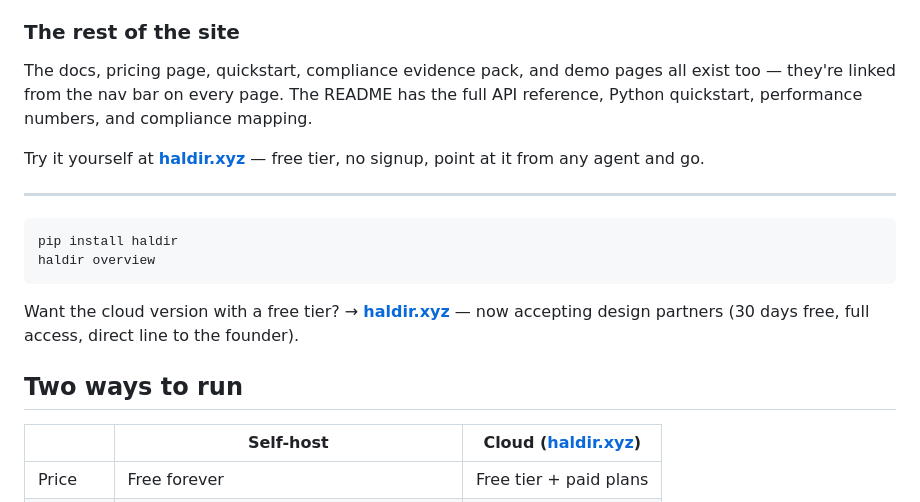
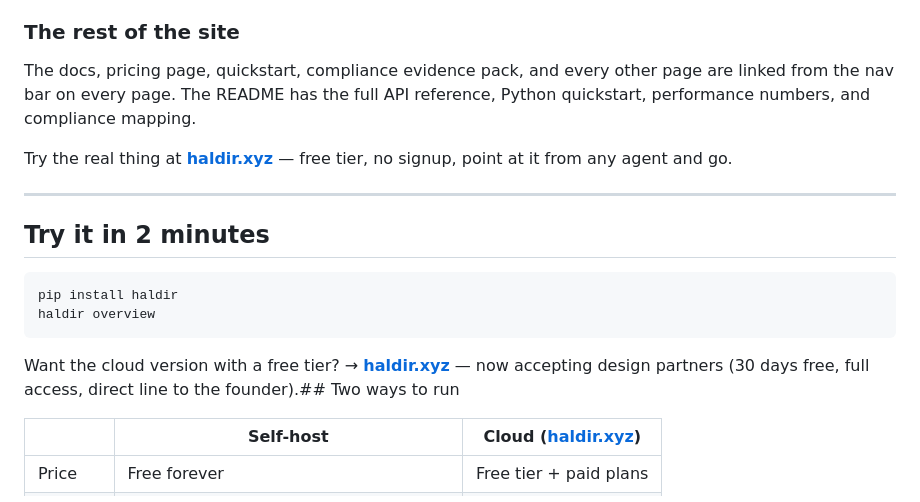
Before and after one commit to ExposureGuard/haldir, a Markdown page: README.md, the part around the change printed below. Drawn GitHub-style.

````diff
--- a/README.md
+++ b/README.md
@@ -90,20 +71,21 @@ Each dashboard page does something real. Here's the short version:
 
 ### The rest of the site
 
-The docs, pricing page, quickstart, compliance evidence pack, and demo pages all exist too — they're linked from the nav bar on every page. The README has the full API reference, Python quickstart, performance numbers, and compliance mapping.
+The docs, pricing page, quickstart, compliance evidence pack, and every other page are linked from the nav bar on every page. The README has the full API reference, Python quickstart, performance numbers, and compliance mapping.
 
-Try it yourself at **[haldir.xyz](https://haldir.xyz)** — free tier, no signup, point at it from any agent and go.
+Try the real thing at **[haldir.xyz](https://haldir.xyz)** — free tier, no signup, point at it from any agent and go.
 
 ---
+
+## Try it in 2 minutes
+
 ```bash
 pip install haldir
 haldir overview
 ```
 
 Want the cloud version with a free tier?
-→ **[haldir.xyz](https://haldir.xyz)** — now accepting design partners (30 days free, full access, direct line to the founder).
-
-## Two ways to run
+→ **[haldir.xyz](https://haldir.xyz)** — now accepting design partners (30 days free, full access, direct line to the founder).## Two ways to run
 
 |                  | Self-host                  | Cloud ([haldir.xyz](https://haldir.xyz))   |
 | ---------------- | ------------------------- | ------------------------------------------- |
````
Also changed, not shown: other parts of README.md (+15 -34 lines), demo/annotated_dashboard.png (added), demo/before_after.png (added), demo/quick_tour.png (added).
